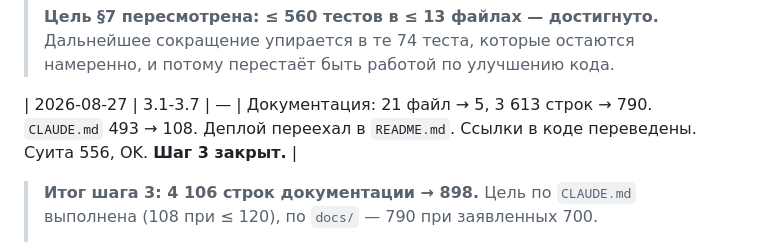
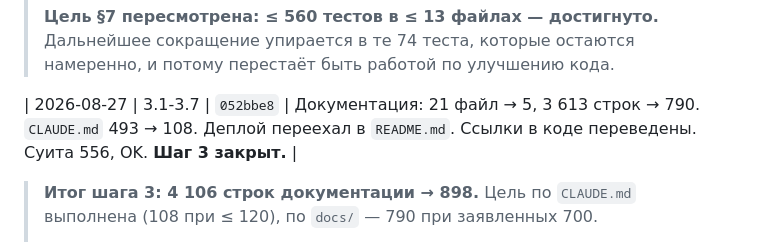
Before and after one commit to dauletra/balaproza, a Markdown page: PLAN-OPTIMIZATION.md, the part around the change. Drawn GitHub-style.

Commit message:
Записать коммит шага 3 в журнал
Co-Authored-By: Claude Opus 5 <noreply@anthropic.com>

```diff
--- a/PLAN-OPTIMIZATION.md
+++ b/PLAN-OPTIMIZATION.md
@@ -732,7 +732,7 @@ test_seed.py         test_lint.py
 > Дальнейшее сокращение упирается в те 74 теста, которые остаются
 > намеренно, и потому перестаёт быть работой по улучшению кода.
 
-| 2026-08-27 | 3.1-3.7 | — | Документация: 21 файл → 5, 3 613 строк → 790. `CLAUDE.md` 493 → 108. Деплой переехал в `README.md`. Ссылки в коде переведены. Суита 556, OK. **Шаг 3 закрыт.** |
+| 2026-08-27 | 3.1-3.7 | `052bbe8` | Документация: 21 файл → 5, 3 613 строк → 790. `CLAUDE.md` 493 → 108. Деплой переехал в `README.md`. Ссылки в коде переведены. Суита 556, OK. **Шаг 3 закрыт.** |
 
 > **Итог шага 3: 4 106 строк документации → 898.** Цель по `CLAUDE.md`
 > выполнена (108 при ≤ 120), по `docs/` — 790 при заявленных 700.
```
